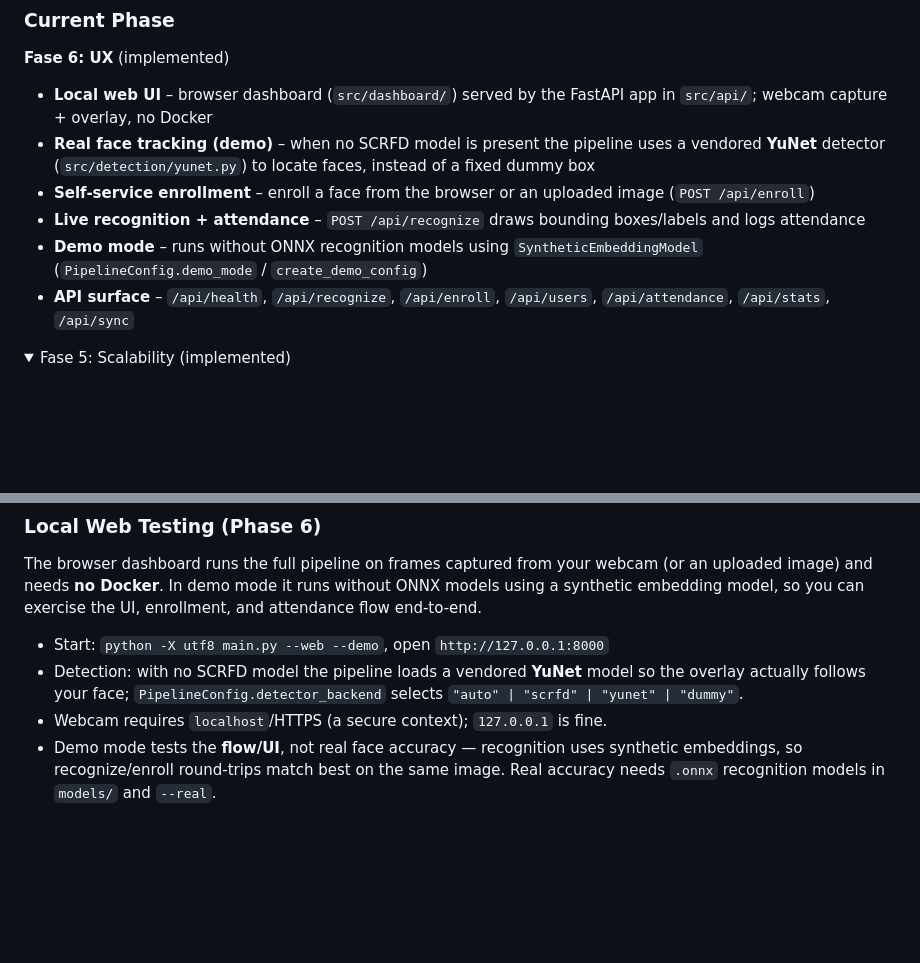
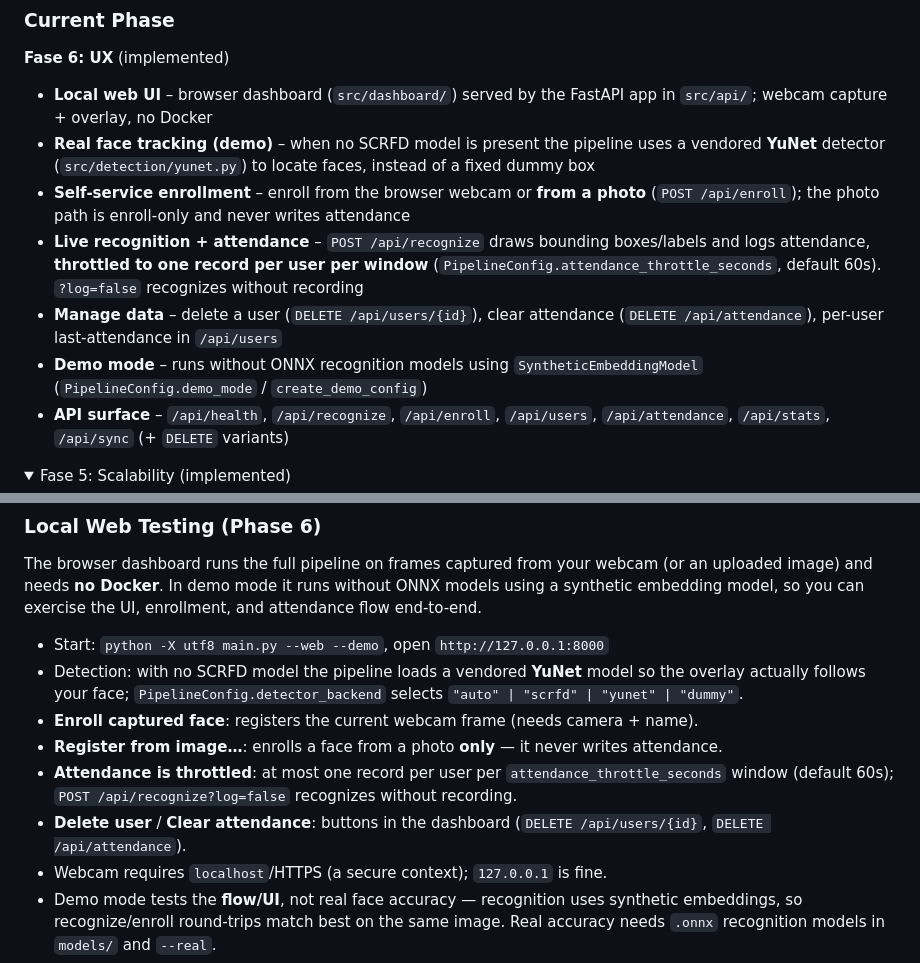
Before and after one commit to Samsulmaarif01/FaceAttendance, a Markdown page: README.md, 2 parts joined by grey strips. Drawn GitHub-style; folded sections open; blank space fills up the shorter version.

Commit message:
docs: document attendance throttle and management endpoints

```diff
--- a/README.md
+++ b/README.md
@@ -43,10 +43,11 @@ graph TD
 **Fase 6: UX** (implemented)
 - **Local web UI** – browser dashboard (`src/dashboard/`) served by the FastAPI app in `src/api/`; webcam capture + overlay, no Docker
 - **Real face tracking (demo)** – when no SCRFD model is present the pipeline uses a vendored **YuNet** detector (`src/detection/yunet.py`) to locate faces, instead of a fixed dummy box
-- **Self-service enrollment** – enroll a face from the browser or an uploaded image (`POST /api/enroll`)
-- **Live recognition + attendance** – `POST /api/recognize` draws bounding boxes/labels and logs attendance
+- **Self-service enrollment** – enroll from the browser webcam or **from a photo** (`POST /api/enroll`); the photo path is enroll-only and never writes attendance
+- **Live recognition + attendance** – `POST /api/recognize` draws bounding boxes/labels and logs attendance, **throttled to one record per user per window** (`PipelineConfig.attendance_throttle_seconds`, default 60s). `?log=false` recognizes without recording
+- **Manage data** – delete a user (`DELETE /api/users/{id}`), clear attendance (`DELETE /api/attendance`), per-user last-attendance in `/api/users`
 - **Demo mode** – runs without ONNX recognition models using `SyntheticEmbeddingModel` (`PipelineConfig.demo_mode` / `create_demo_config`)
-- **API surface** – `/api/health`, `/api/recognize`, `/api/enroll`, `/api/users`, `/api/attendance`, `/api/stats`, `/api/sync`
+- **API surface** – `/api/health`, `/api/recognize`, `/api/enroll`, `/api/users`, `/api/attendance`, `/api/stats`, `/api/sync` (+ `DELETE` variants)
 
 <details>
 <summary>Fase 5: Scalability (implemented)</summary>
@@ -258,6 +259,12 @@ UI, enrollment, and attendance flow end-to-end.
 - Detection: with no SCRFD model the pipeline loads a vendored **YuNet** model so the
   overlay actually follows your face; `PipelineConfig.detector_backend` selects
   `"auto" | "scrfd" | "yunet" | "dummy"`.
+- **Enroll captured face**: registers the current webcam frame (needs camera + name).
+- **Register from image…**: enrolls a face from a photo **only** — it never writes attendance.
+- **Attendance is throttled**: at most one record per user per `attendance_throttle_seconds`
+  window (default 60s); `POST /api/recognize?log=false` recognizes without recording.
+- **Delete user** / **Clear attendance**: buttons in the dashboard (`DELETE /api/users/{id}`,
+  `DELETE /api/attendance`).
 - Webcam requires `localhost`/HTTPS (a secure context); `127.0.0.1` is fine.
 - Demo mode tests the **flow/UI**, not real face accuracy — recognition uses synthetic
   embeddings, so recognize/enroll round-trips match best on the same image. Real accuracy
```
Also changed, not shown: AGENTS.md (+1 -1 lines).
